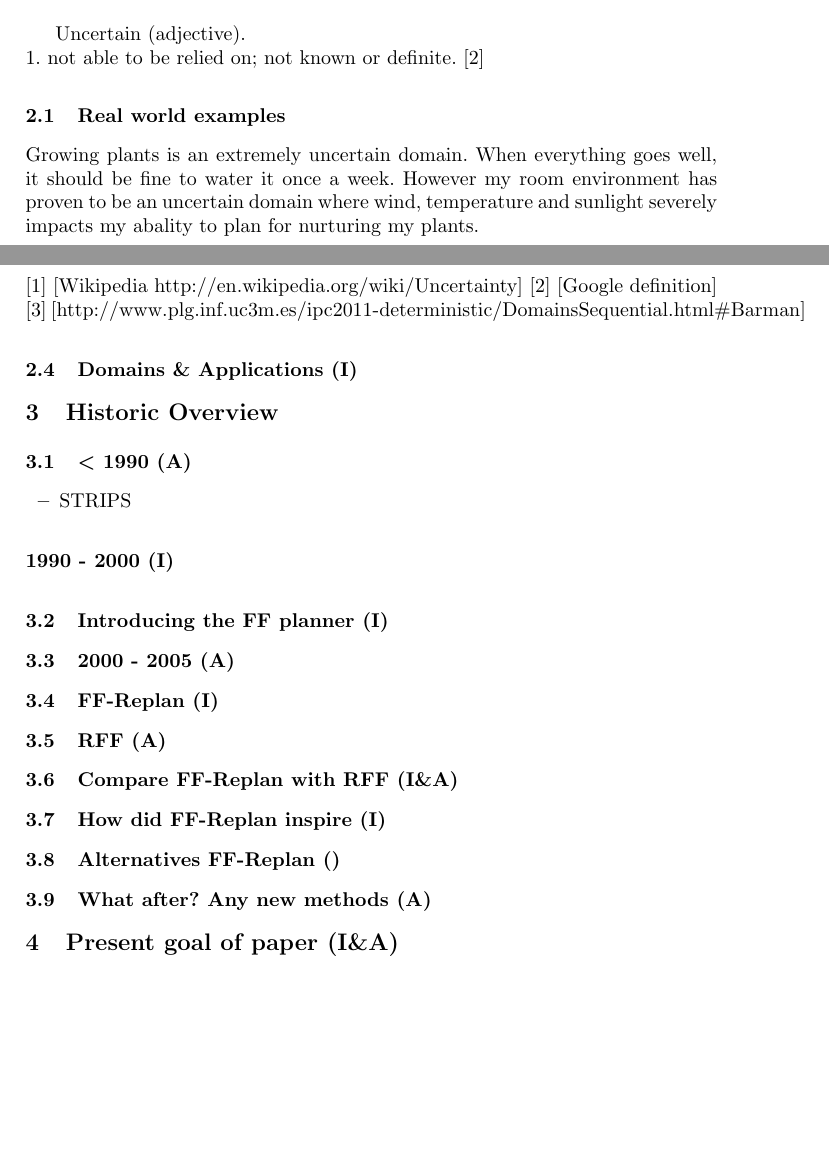
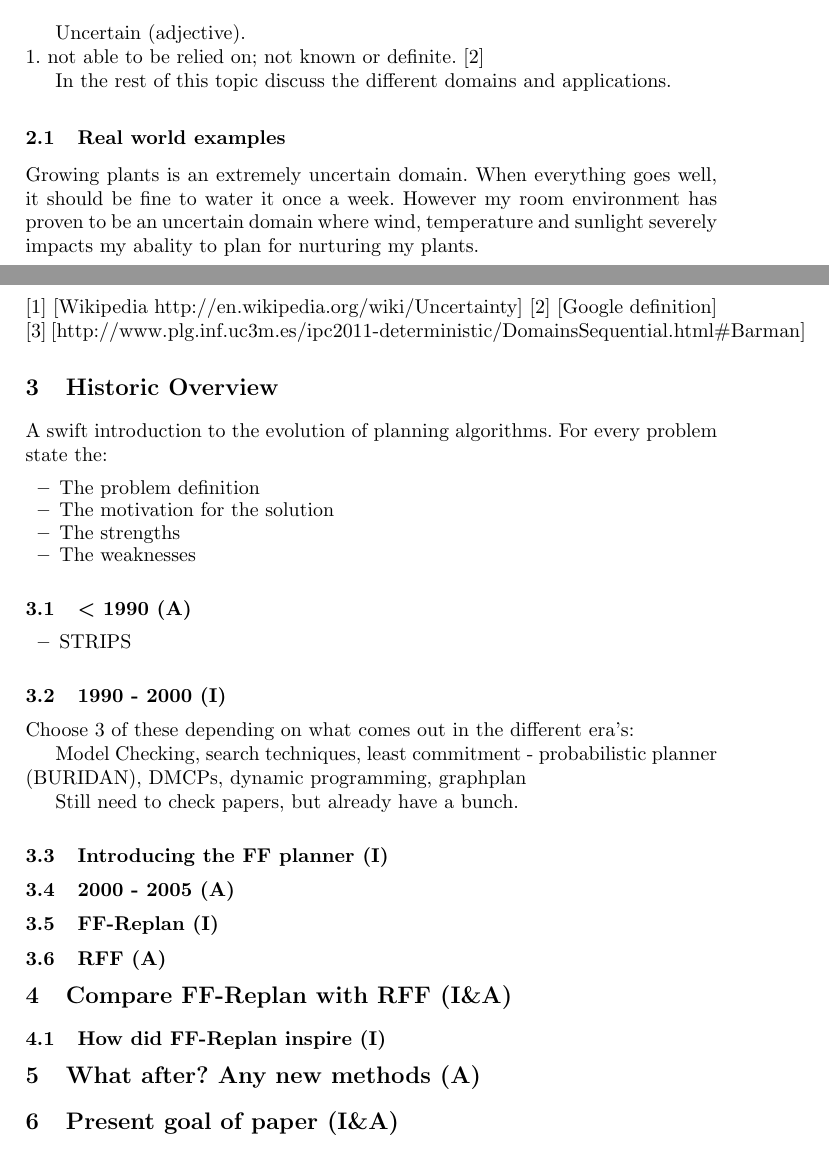
Before and after one commit to ImaraSpeek/SeminarAlgorithms, a LaTeX paper (presentation-plan/Plan_presentation_monday.tex): two parts of pages 1 and 2 of 2, joined at a grey line, cut so that both start at the same text, the shorter picture padded with empty space. Compiled offline with pdfLaTeX.

Commit message:
1990-2000 added, still need to detail though

```diff
--- a/presentation-plan/Plan_presentation_monday.tex
+++ b/presentation-plan/Plan_presentation_monday.tex
@@ -74,6 +74,8 @@ Planning Plan:
 Uncertain (adjective). \\
 1. not able to be relied on; not known or definite. [2]
 
+In the rest of this topic discuss the different domains and applications.
+
 \subsection{Real world examples}
 
 Growing plants is an extremely uncertain domain. When everything goes well, it should be fine to water it once a week. However my room environment has proven to be an uncertain domain where wind, temperature and sunlight severely impacts my abality to plan for nurturing my plants.
@@ -91,10 +93,14 @@ Tidybot: a housecleaning robot [3]. \\
 [2] [Google definition]
 [3] [http://www.plg.inf.uc3m.es/ipc2011-deterministic/DomainsSequential.html\#Barman]
 
-\subsection{Domains \& Applications (I)}
-
-
 \section{Historic Overview}
+A swift introduction to the evolution of planning algorithms. For every problem state the:
+\begin{itemize}
+	\item The problem definition
+	\item The motivation for the solution
+	\item The strengths
+	\item The weaknesses
+\end{itemize}
 
 \subsection{$<$ 1990 (A)}
 
@@ -102,7 +108,12 @@ Tidybot: a housecleaning robot [3]. \\
 	\item STRIPS
 \end{itemize}
 
-\subsubsection{1990 - 2000 (I)}
+\subsection{1990 - 2000 (I)}
+Choose 3 of these depending on what comes out in the different era's:
+
+Model Checking, search techniques, least commitment - probabilistic planner (BURIDAN), DMCPs, dynamic programming, graphplan
+
+Still need to check papers, but already have a bunch.
 
 \subsection{Introducing the FF planner (I)}
 
@@ -112,13 +123,11 @@ Tidybot: a housecleaning robot [3]. \\
 
 \subsection{RFF (A)}
 
-\subsection{Compare FF-Replan with RFF (I\&A)}
+\section{Compare FF-Replan with RFF (I\&A)}
 
 \subsection{How did FF-Replan inspire (I)}
 
-\subsection{Alternatives FF-Replan ()}
-
-\subsection{What after? Any new methods (A)}
+\section{What after? Any new methods (A)}
 
 \section{Present goal of paper (I\&A)}
 
```
